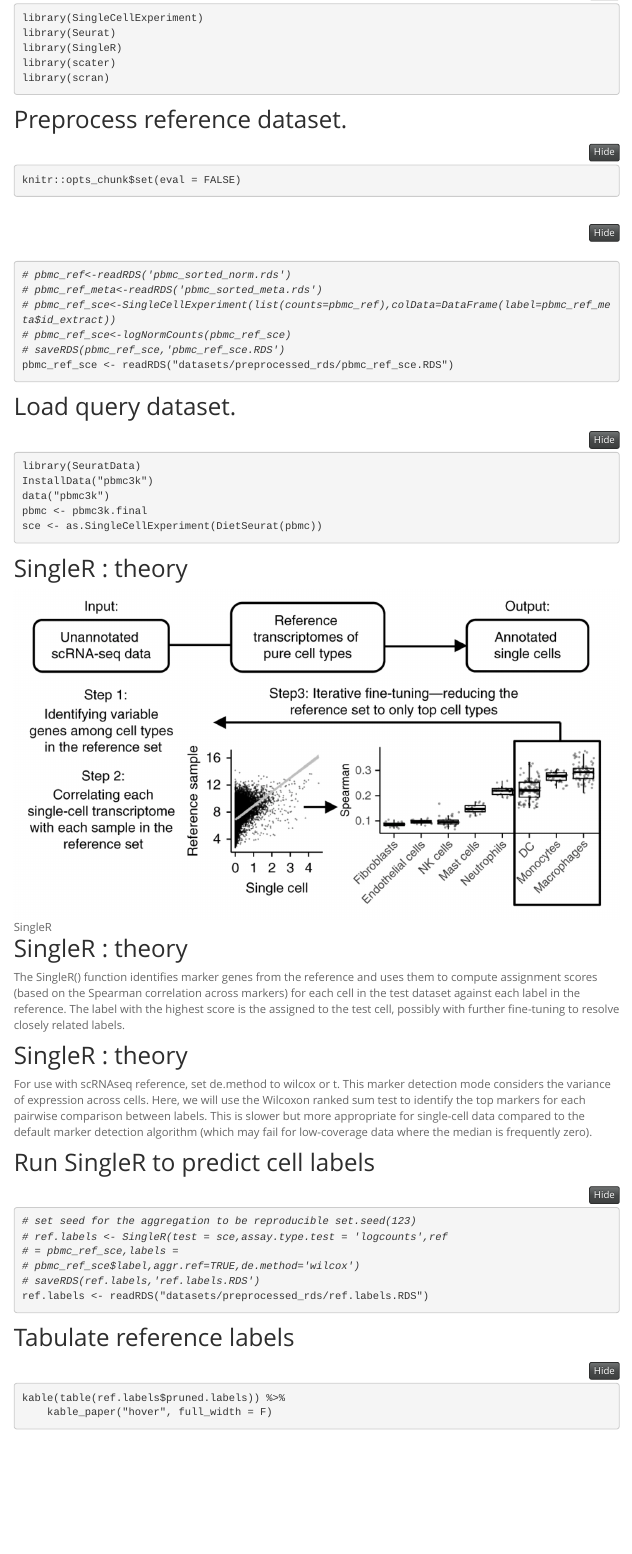
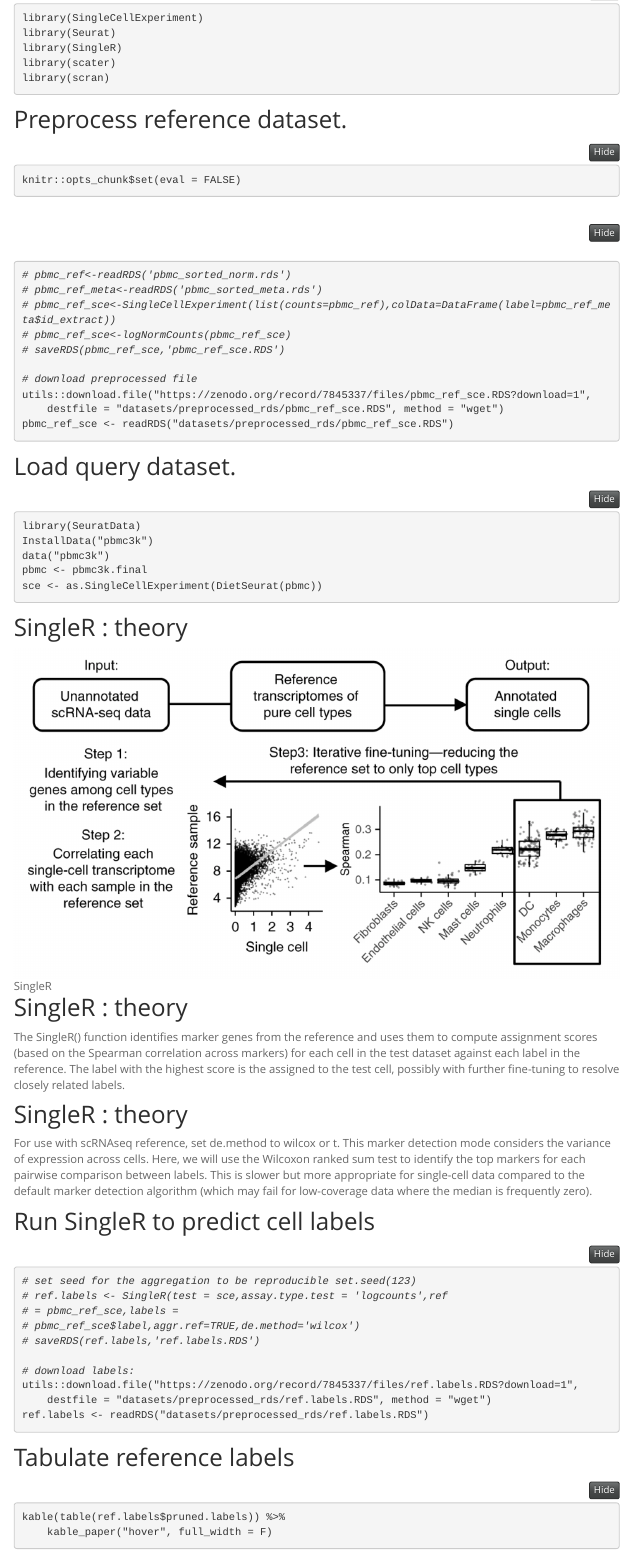
Before and after one commit to maxplanck-ie/Rseurat, an R Markdown document (rmd/40_CellAnnotation.Rmd): the page in a window 1100 px wide, from 550 px down. Rendered offline with R 4.5, knitr and Pandoc, with nearby package versions; menus at the side of the page are left out; long lines of code are wrapped.

Commit message:
added zenodo files

````diff
--- a/rmd/40_CellAnnotation.Rmd
+++ b/rmd/40_CellAnnotation.Rmd
@@ -61,6 +61,9 @@ knitr::opts_chunk$set(eval = FALSE)
 #pbmc_ref_sce<-SingleCellExperiment(list(counts=pbmc_ref),colData=DataFrame(label=pbmc_ref_meta$id_extract))
 #pbmc_ref_sce<-logNormCounts(pbmc_ref_sce)
 #saveRDS(pbmc_ref_sce,"pbmc_ref_sce.RDS")
+
+#download preprocessed file
+utils::download.file("https://zenodo.org/record/7845337/files/pbmc_ref_sce.RDS?download=1",destfile="datasets/preprocessed_rds/pbmc_ref_sce.RDS",method="wget")
 pbmc_ref_sce<-readRDS("datasets/preprocessed_rds/pbmc_ref_sce.RDS")
 ```
 
@@ -95,6 +98,9 @@ For use with scRNAseq reference, set de.method to wilcox or t. This marker detec
 #set.seed(123)
 #ref.labels <- SingleR(test = sce,assay.type.test = "logcounts",ref = pbmc_ref_sce,labels = pbmc_ref_sce$label,aggr.ref=TRUE,de.method="wilcox")
 #saveRDS(ref.labels,"ref.labels.RDS")
+
+#download labels:
+utils::download.file("https://zenodo.org/record/7845337/files/ref.labels.RDS?download=1",destfile="datasets/preprocessed_rds/ref.labels.RDS",method="wget")
 ref.labels<-readRDS("datasets/preprocessed_rds/ref.labels.RDS")
 ```
 
````
Also changed, not shown: rmd/40_CellAnnotation.Rmd (3 more changed lines).
